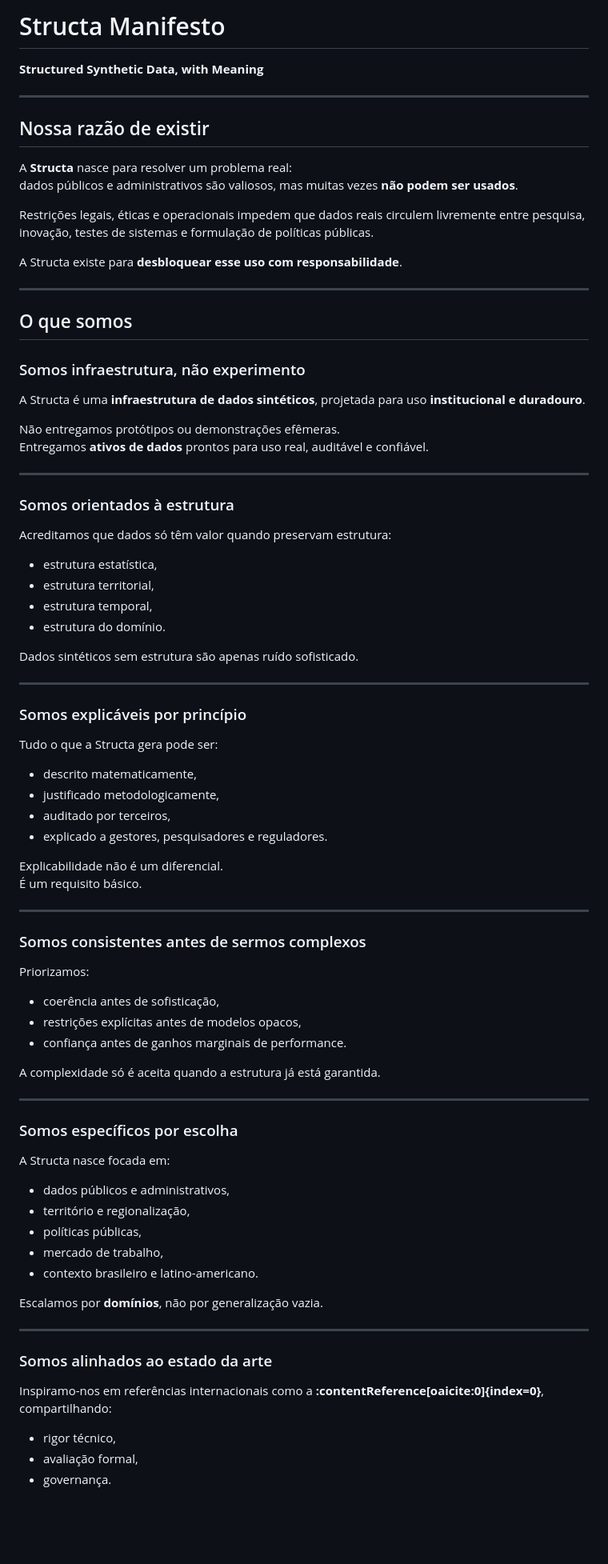
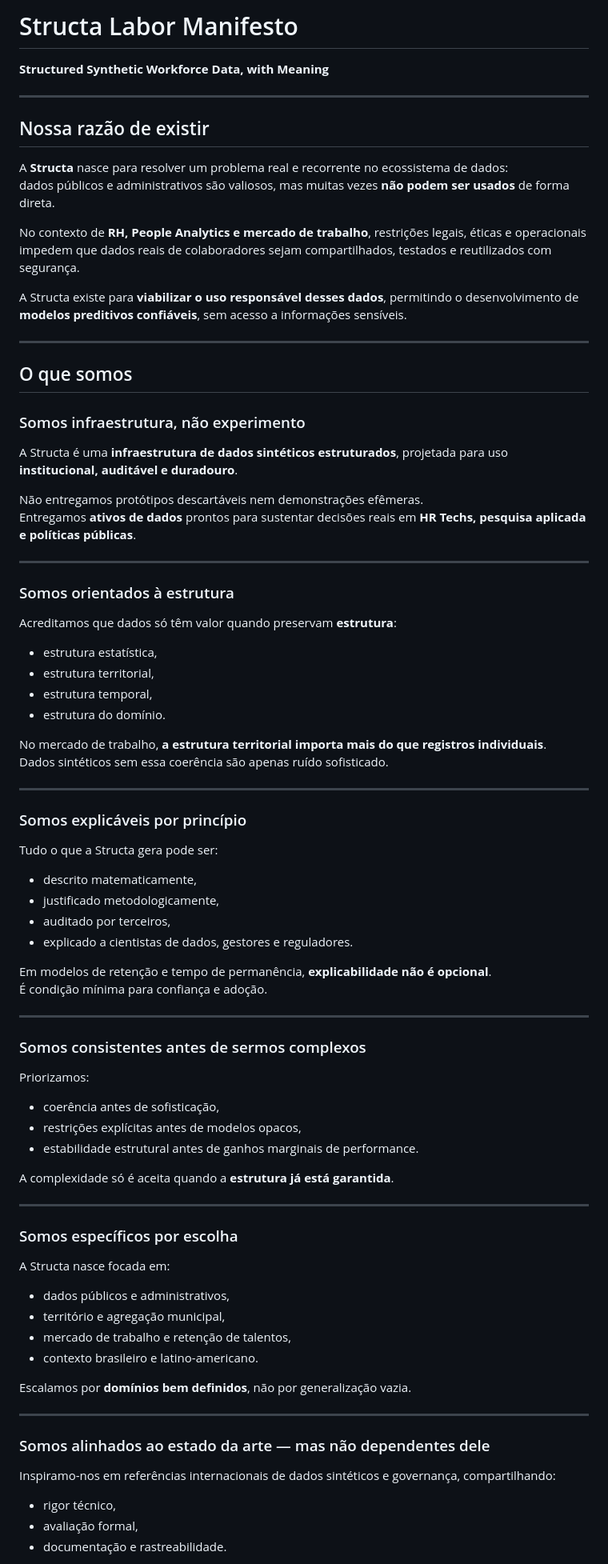
Before and after one commit to smp-sandramariapereira/structa-site, a Markdown page: MANIFESTO.md, the part around one of its changes. Shown at 80% size. Drawn GitHub-style; blank space fills up the shorter version.

Commit message:
Revise Structa manifesto for workforce data focus
Updated the manifesto to reflect a focus on structured synthetic workforce data and clarified the mission and values of Structa.

```diff
--- a/MANIFESTO.md
+++ b/MANIFESTO.md
@@ -1,77 +1,83 @@
-# Structa Manifesto
-**Structured Synthetic Data, with Meaning**
+# Structa Labor Manifesto
+**Structured Synthetic Workforce Data, with Meaning**
 
 ---
 
 ## Nossa razão de existir
-A **Structa** nasce para resolver um problema real:
-dados públicos e administrativos são valiosos, mas muitas vezes **não podem ser usados**.
 
-Restrições legais, éticas e operacionais impedem que dados reais circulem livremente entre
-pesquisa, inovação, testes de sistemas e formulação de políticas públicas.
+A **Structa** nasce para resolver um problema real e recorrente no ecossistema de dados:
+dados públicos e administrativos são valiosos, mas muitas vezes **não podem ser usados** de forma direta.
 
-A Structa existe para **desbloquear esse uso com responsabilidade**.
+No contexto de **RH, People Analytics e mercado de trabalho**, restrições legais, éticas e operacionais impedem que dados reais de colaboradores sejam compartilhados, testados e reutilizados com segurança.
+
+A Structa existe para **viabilizar o uso responsável desses dados**, permitindo o desenvolvimento de **modelos preditivos confiáveis**, sem acesso a informações sensíveis.
 
 ---
 
 ## O que somos
 
 ### Somos infraestrutura, não experimento
-A Structa é uma **infraestrutura de dados sintéticos**, projetada para uso **institucional e duradouro**.
 
-Não entregamos protótipos ou demonstrações efêmeras.
-Entregamos **ativos de dados** prontos para uso real, auditável e confiável.
+A Structa é uma **infraestrutura de dados sintéticos estruturados**, projetada para uso **institucional, auditável e duradouro**.
+
+Não entregamos protótipos descartáveis nem demonstrações efêmeras.
+Entregamos **ativos de dados** prontos para sustentar decisões reais em **HR Techs, pesquisa aplicada e políticas públicas**.
 
 ---
 
 ### Somos orientados à estrutura
-Acreditamos que dados só têm valor quando preservam estrutura:
+
+Acreditamos que dados só têm valor quando preservam **estrutura**:
 - estrutura estatística,
 - estrutura territorial,
 - estrutura temporal,
 - estrutura do domínio.
 
-Dados sintéticos sem estrutura são apenas ruído sofisticado.
+No mercado de trabalho, **a estrutura territorial importa mais do que registros individuais**.
+Dados sintéticos sem essa coerência são apenas ruído sofisticado.
 
 ---
 
 ### Somos explicáveis por princípio
+
 Tudo o que a Structa gera pode ser:
 - descrito matematicamente,
 - justificado metodologicamente,
 - auditado por terceiros,
-- explicado a gestores, pesquisadores e reguladores.
+- explicado a cientistas de dados, gestores e reguladores.
 
-Explicabilidade não é um diferencial.
-É um requisito básico.
+Em modelos de retenção e tempo de permanência, **explicabilidade não é opcional**.
+É condição mínima para confiança e adoção.
 
 ---
 
 ### Somos consistentes antes de sermos complexos
+
 Priorizamos:
 - coerência antes de sofisticação,
 - restrições explícitas antes de modelos opacos,
-- confiança antes de ganhos marginais de performance.
+- estabilidade estrutural antes de ganhos marginais de performance.
 
-A complexidade só é aceita quando a estrutura já está garantida.
+A complexidade só é aceita quando a **estrutura já está garantida**.
 
 ---
 
 ### Somos específicos por escolha
+
 A Structa nasce focada em:
 - dados públicos e administrativos,
-- território e regionalização,
-- políticas públicas,
-- mercado de trabalho,
+- território e agregação municipal,
+- mercado de trabalho e retenção de talentos,
 - contexto brasileiro e latino-americano.
 
-Escalamos por **domínios**, não por generalização vazia.
+Escalamos por **domínios bem definidos**, não por generalização vazia.
 
 ---
 
-### Somos alinhados ao estado da arte
-Inspiramo-nos em referências internacionais como a **:contentReference[oaicite:0]{index=0}**, compartilhando:
+### Somos alinhados ao estado da arte — mas não dependentes dele
+
+Inspiramo-nos em referências internacionais de dados sintéticos e governança, compartilhando:
 - rigor técnico,
 - avaliação formal,
-- governança.
+- documentação e rastreabilidade.
 
```
Also changed, not shown: other parts of MANIFESTO.md (+25 -16 lines).
